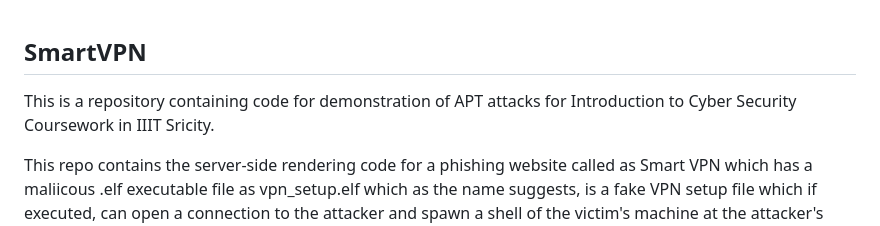
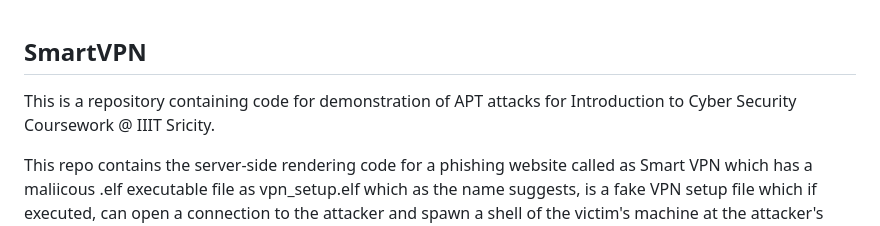
Before and after one commit to Pranauv-Kumar1803/ICS, a Markdown page: README.md, the part around the change. Rendered like a GitHub page.

```diff
--- a/README.md
+++ b/README.md
@@ -1,6 +1,6 @@
 ## SmartVPN
 
-This is a repository containing code for demonstration of APT attacks for Introduction to Cyber Security Coursework in IIIT Sricity.
+This is a repository containing code for demonstration of APT attacks for Introduction to Cyber Security Coursework @ IIIT Sricity.
 
 This repo contains the server-side rendering code for a phishing website called as Smart VPN which has a maliicous .elf executable file as vpn_setup.elf which as the name suggests, is a fake VPN setup file which if executed, can open a connection to the attacker and spawn a shell of the victim's machine at the attacker's end.
 
```
